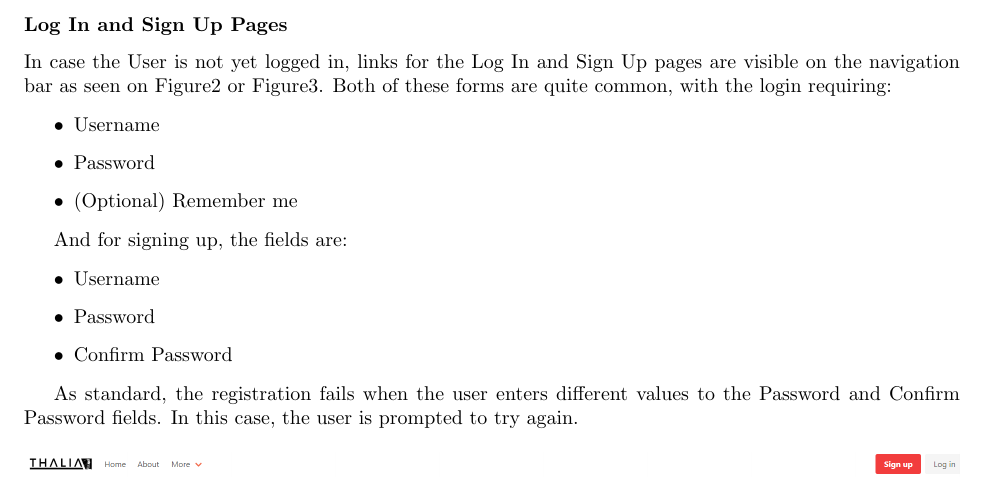
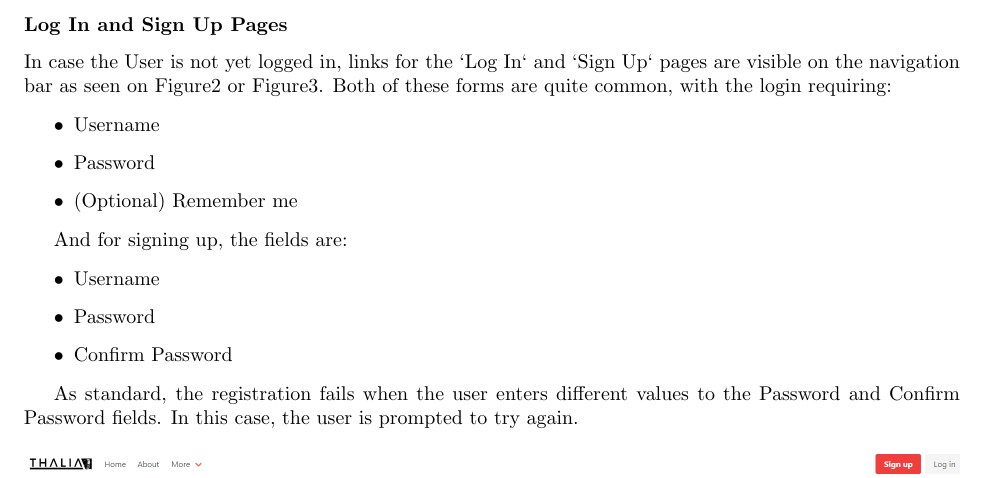
Before and after one commit to Veluga/Thalia-Backtesting-Tool, a LaTeX document (04Design/design.tex): part of page 4 of 10, cut so that both start at the same text. Compiled offline with pdfLaTeX; a LaTeX package or settings file that is missing is left out.

Commit message:
Update 04Design/design.tex
Co-Authored-By: Veluga <albertboehm@hotmail.de>

```diff
--- a/04Design/design.tex
+++ b/04Design/design.tex
@@ -71,7 +71,7 @@ As users arrive at the homepage they are greeted with a short description of Tha
 
 \subsubsection*{Log In and Sign Up Pages}
 
-In case the User is not yet logged in, links for the Log In and Sign Up pages are visible on the navigation bar as seen on \figurename{\ref{thalia_navbar}} or \figurename{\ref{thalia_navbar_hamburger}}.
+In case the User is not yet logged in, links for the `Log In` and `Sign Up` pages are visible on the navigation bar as seen on \figurename{\ref{thalia_navbar}} or \figurename{\ref{thalia_navbar_hamburger}}.
 Both of these forms are quite common, with the login requiring:
 
 \begin{itemize}
```
